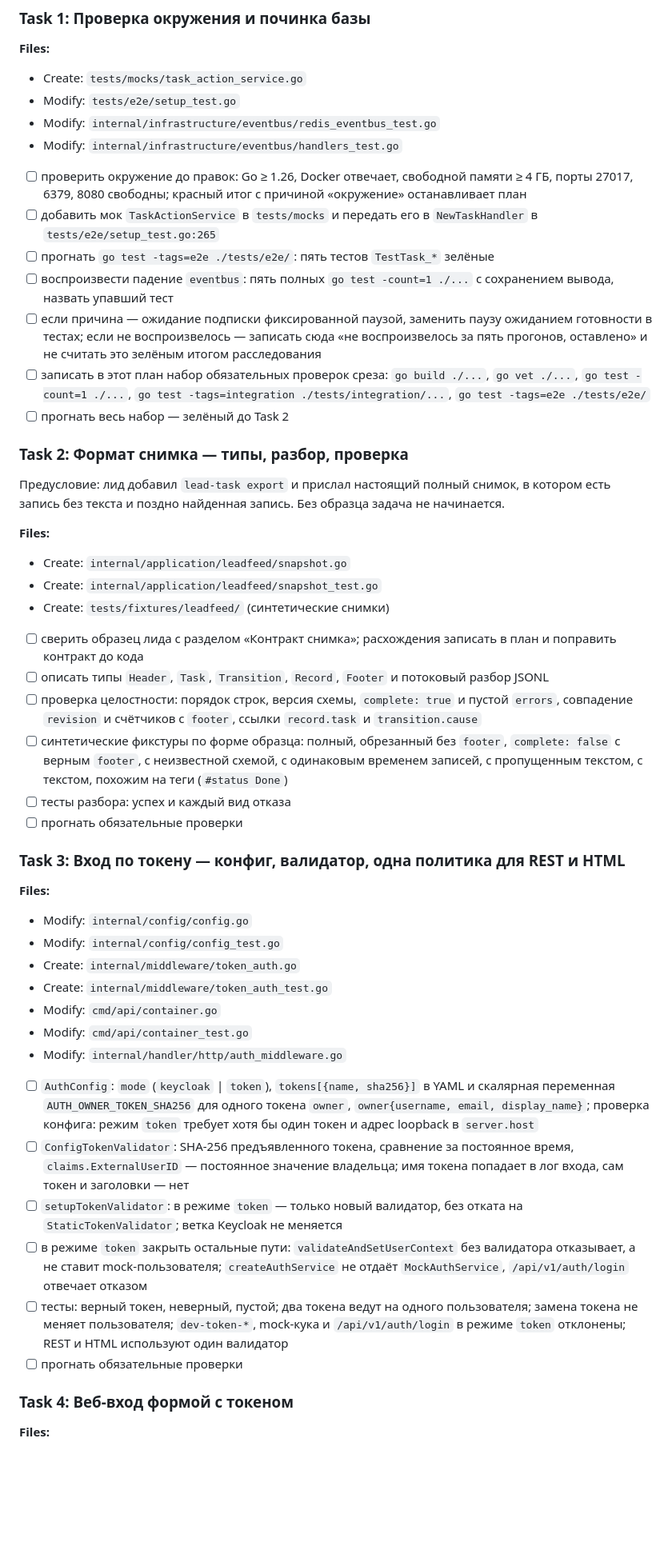
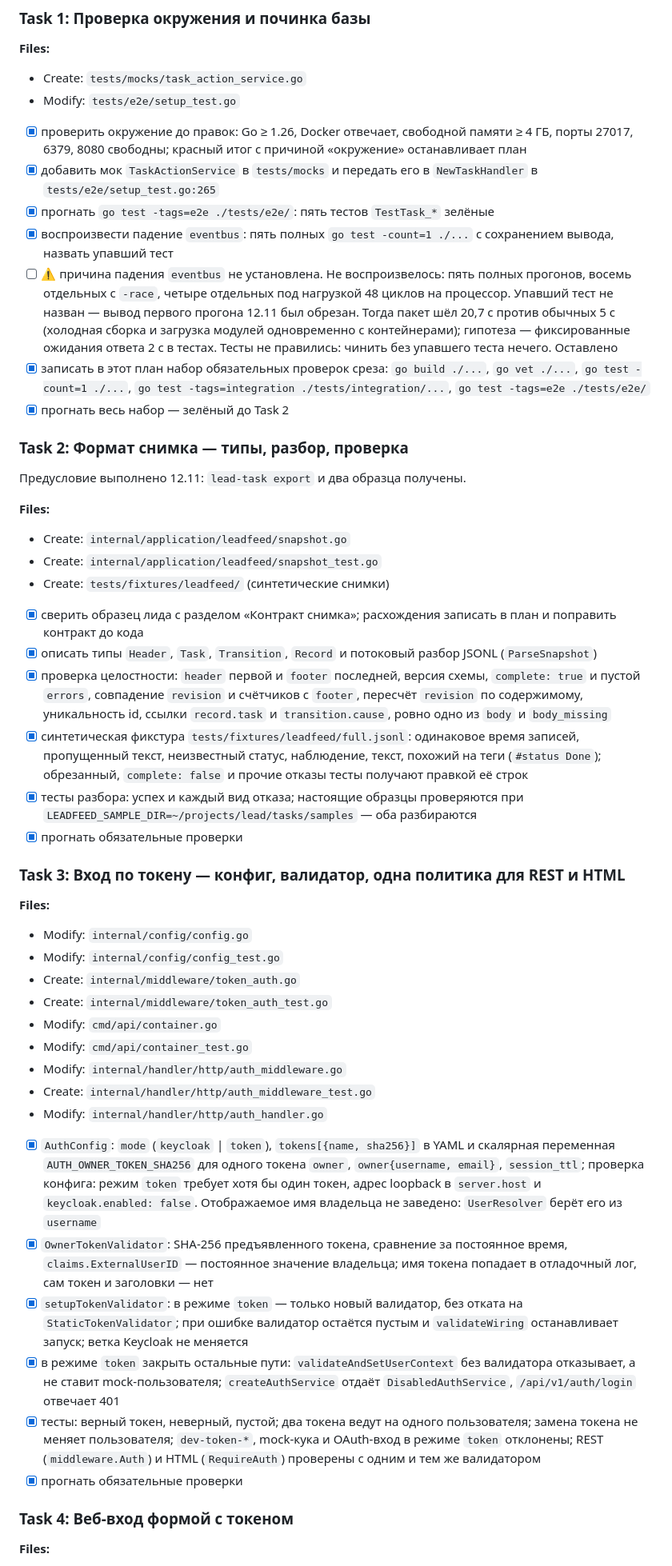
Before and after one commit to lllypuk/flowra, a Markdown page: docs/plans/20261112-leadfeed-readonly-slice.md, the part around one of its changes. Shown at 80% size. Rendered like a GitHub page; blank space fills up the shorter version.

Commit message:
docs: record progress of tasks 1-5 and the exported snapshot contract

```diff
--- a/docs/plans/20261112-leadfeed-readonly-slice.md
+++ b/docs/plans/20261112-leadfeed-readonly-slice.md
@@ -250,33 +262,30 @@ FEED_REVISION_CHANGED`, клиент начинает сначала. Время
 **Files:**
 - Create: `tests/mocks/task_action_service.go`
 - Modify: `tests/e2e/setup_test.go`
-- Modify: `internal/infrastructure/eventbus/redis_eventbus_test.go`
-- Modify: `internal/infrastructure/eventbus/handlers_test.go`
 
-- [ ] проверить окружение до правок: Go ≥ 1.26, Docker отвечает, свободной памяти ≥ 4 ГБ, порты 27017, 6379, 8080 свободны; красный итог с причиной «окружение» останавливает план
-- [ ] добавить мок `TaskActionService` в `tests/mocks` и передать его в `NewTaskHandler` в `tests/e2e/setup_test.go:265`
-- [ ] прогнать `go test -tags=e2e ./tests/e2e/`: пять тестов `TestTask_*` зелёные
-- [ ] воспроизвести падение `eventbus`: пять полных `go test -count=1 ./...` с сохранением вывода, назвать упавший тест
-- [ ] если причина — ожидание подписки фиксированной паузой, заменить паузу ожиданием готовности в тестах; если не воспроизвелось — записать сюда «не воспроизвелось за пять прогонов, оставлено» и не считать это зелёным итогом расследования
-- [ ] записать в этот план набор обязательных проверок среза: `go build ./...`, `go vet ./...`, `go test -count=1 ./...`, `go test -tags=integration ./tests/integration/...`, `go test -tags=e2e ./tests/e2e/`
-- [ ] прогнать весь набор — зелёный до Task 2
+- [x] проверить окружение до правок: Go ≥ 1.26, Docker отвечает, свободной памяти ≥ 4 ГБ, порты 27017, 6379, 8080 свободны; красный итог с причиной «окружение» останавливает план
+- [x] добавить мок `TaskActionService` в `tests/mocks` и передать его в `NewTaskHandler` в `tests/e2e/setup_test.go:265`
+- [x] прогнать `go test -tags=e2e ./tests/e2e/`: пять тестов `TestTask_*` зелёные
+- [x] воспроизвести падение `eventbus`: пять полных `go test -count=1 ./...` с сохранением вывода, назвать упавший тест
+- [ ] ⚠️ причина падения `eventbus` не установлена. Не воспроизвелось: пять полных прогонов, восемь отдельных с `-race`, четыре отдельных под нагрузкой 48 циклов на процессор. Упавший тест не назван — вывод первого прогона 12.11 был обрезан. Тогда пакет шёл 20,7 с против обычных 5 с (холодная сборка и загрузка модулей одновременно с контейнерами); гипотеза — фиксированные ожидания ответа 2 с в тестах. Тесты не правились: чинить без упавшего теста нечего. Оставлено
+- [x] записать в этот план набор обязательных проверок среза: `go build ./...`, `go vet ./...`, `go test -count=1 ./...`, `go test -tags=integration ./tests/integration/...`, `go test -tags=e2e ./tests/e2e/`
+- [x] прогнать весь набор — зелёный до Task 2
 
 ### Task 2: Формат снимка — типы, разбор, проверка
 
-Предусловие: лид добавил `lead-task export` и прислал настоящий полный снимок, в котором есть запись
-без текста и поздно найденная запись. Без образца задача не начинается.
+Предусловие выполнено 12.11: `lead-task export` и два образца получены.
 
 **Files:**
 - Create: `internal/application/leadfeed/snapshot.go`
 - Create: `internal/application/leadfeed/snapshot_test.go`
 - Create: `tests/fixtures/leadfeed/` (синтетические снимки)
 
-- [ ] сверить образец лида с разделом «Контракт снимка»; расхождения записать в план и поправить контракт до кода
-- [ ] описать типы `Header`, `Task`, `Transition`, `Record`, `Footer` и потоковый разбор JSONL
-- [ ] проверка целостности: порядок строк, версия схемы, `complete: true` и пустой `errors`, совпадение `revision` и счётчиков с `footer`, ссылки `record.task` и `transition.cause`
-- [ ] синтетические фикстуры по форме образца: полный, обрезанный без `footer`, `complete: false` с верным `footer`, с неизвестной схемой, с одинаковым временем записей, с пропущенным текстом, с текстом, похожим на теги (`#status Done`)
-- [ ] тесты разбора: успех и каждый вид отказа
-- [ ] прогнать обязательные проверки
+- [x] сверить образец лида с разделом «Контракт снимка»; расхождения записать в план и поправить контракт до кода
+- [x] описать типы `Header`, `Task`, `Transition`, `Record` и потоковый разбор JSONL (`ParseSnapshot`)
+- [x] проверка целостности: `header` первой и `footer` последней, версия схемы, `complete: true` и пустой `errors`, совпадение `revision` и счётчиков с `footer`, пересчёт `revision` по содержимому, уникальность id, ссылки `record.task` и `transition.cause`, ровно одно из `body` и `body_missing`
+- [x] синтетическая фикстура `tests/fixtures/leadfeed/full.jsonl`: одинаковое время записей, пропущенный текст, неизвестный статус, наблюдение, текст, похожий на теги (`#status Done`); обрезанный, `complete: false` и прочие отказы тесты получают правкой её строк
+- [x] тесты разбора: успех и каждый вид отказа; настоящие образцы проверяются при `LEADFEED_SAMPLE_DIR=~/projects/lead/tasks/samples` — оба разбираются
+- [x] прогнать обязательные проверки
 
 ### Task 3: Вход по токену — конфиг, валидатор, одна политика для REST и HTML
 
@@ -288,13 +297,15 @@ FEED_REVISION_CHANGED`, клиент начинает сначала. Время
 - Modify: `cmd/api/container.go`
 - Modify: `cmd/api/container_test.go`
 - Modify: `internal/handler/http/auth_middleware.go`
+- Create: `internal/handler/http/auth_middleware_test.go`
+- Modify: `internal/handler/http/auth_handler.go`
 
-- [ ] `AuthConfig`: `mode` (`keycloak` | `token`), `tokens[{name, sha256}]` в YAML и скалярная переменная `AUTH_OWNER_TOKEN_SHA256` для одного токена `owner`, `owner{username, email, display_name}`; проверка конфига: режим `token` требует хотя бы один токен и адрес loopback в `server.host`
-- [ ] `ConfigTokenValidator`: SHA-256 предъявленного токена, сравнение за постоянное время, `claims.ExternalUserID` — постоянное значение владельца; имя токена попадает в лог входа, сам токен и заголовки — нет
-- [ ] `setupTokenValidator`: в режиме `token` — только новый валидатор, без отката на `StaticTokenValidator`; ветка Keycloak не меняется
-- [ ] в режиме `token` закрыть остальные пути: `validateAndSetUserContext` без валидатора отказывает, а не ставит mock-пользователя; `createAuthService` не отдаёт `MockAuthService`, `/api/v1/auth/login` отвечает отказом
-- [ ] тесты: верный токен, неверный, пустой; два токена ведут на одного пользователя; замена токена не меняет пользователя; `dev-token-*`, mock-кука и `/api/v1/auth/login` в режиме `token` отклонены; REST и HTML используют один валидатор
-- [ ] прогнать обязательные проверки
+- [x] `AuthConfig`: `mode` (`keycloak` | `token`), `tokens[{name, sha256}]` в YAML и скалярная переменная `AUTH_OWNER_TOKEN_SHA256` для одного токена `owner`, `owner{username, email}`, `session_ttl`; проверка конфига: режим `token` требует хотя бы один токен, адрес loopback в `server.host` и `keycloak.enabled: false`. Отображаемое имя владельца не заведено: `UserResolver` берёт его из `username`
+- [x] `OwnerTokenValidator`: SHA-256 предъявленного токена, сравнение за постоянное время, `claims.ExternalUserID` — постоянное значение владельца; имя токена попадает в отладочный лог, сам токен и заголовки — нет
+- [x] `setupTokenValidator`: в режиме `token` — только новый валидатор, без отката на `StaticTokenValidator`; при ошибке валидатор остаётся пустым и `validateWiring` останавливает запуск; ветка Keycloak не меняется
+- [x] в режиме `token` закрыть остальные пути: `validateAndSetUserContext` без валидатора отказывает, а не ставит mock-пользователя; `createAuthService` отдаёт `DisabledAuthService`, `/api/v1/auth/login` отвечает 401
+- [x] тесты: верный токен, неверный, пустой; два токена ведут на одного пользователя; замена токена не меняет пользователя; `dev-token-*`, mock-кука и OAuth-вход в режиме `token` отклонены; REST (`middleware.Auth`) и HTML (`RequireAuth`) проверены с одним и тем же валидатором
+- [x] прогнать обязательные проверки
 
 ### Task 4: Веб-вход формой с токеном
 
```
Also changed, not shown: other parts of docs/plans/20261112-leadfeed-readonly-slice.md (+38 -25 lines).
